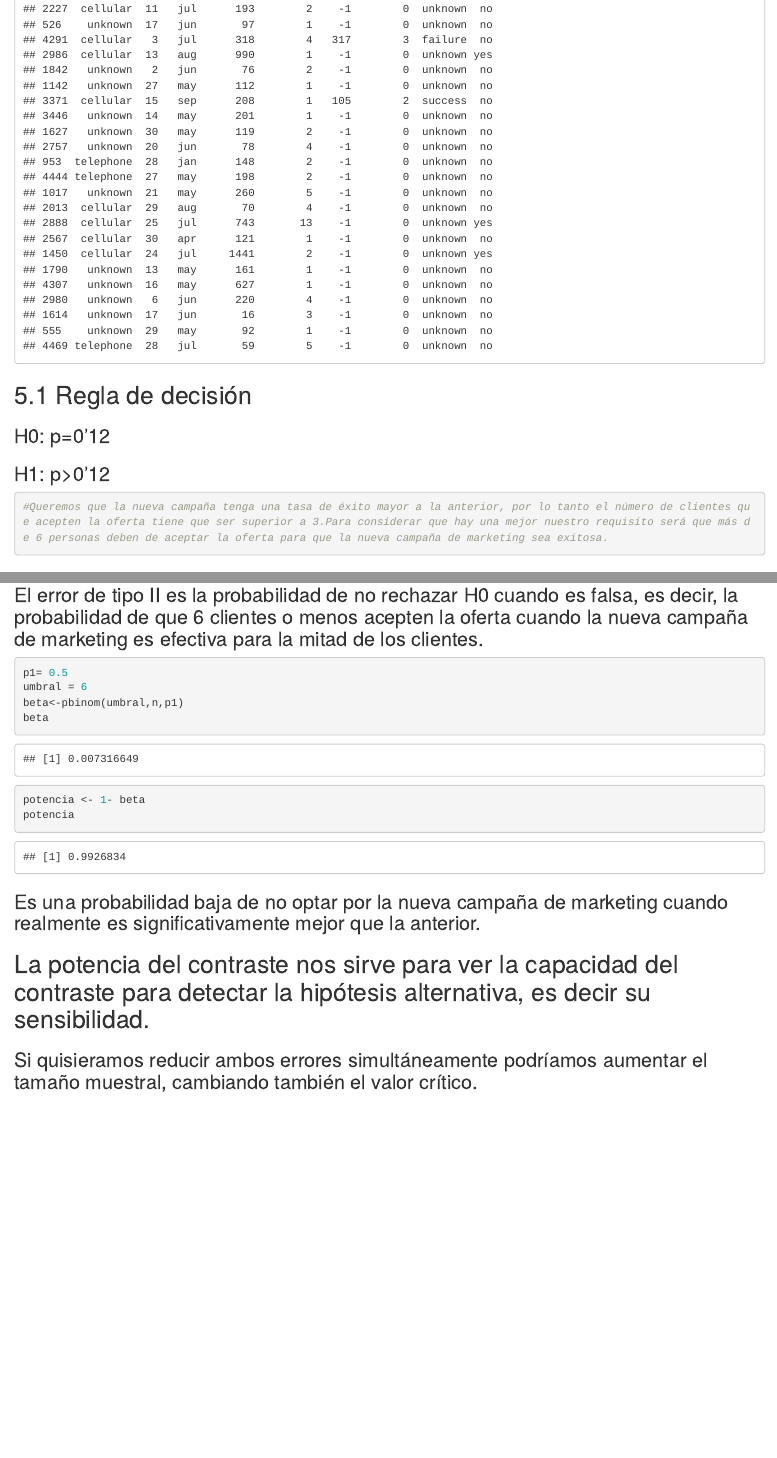
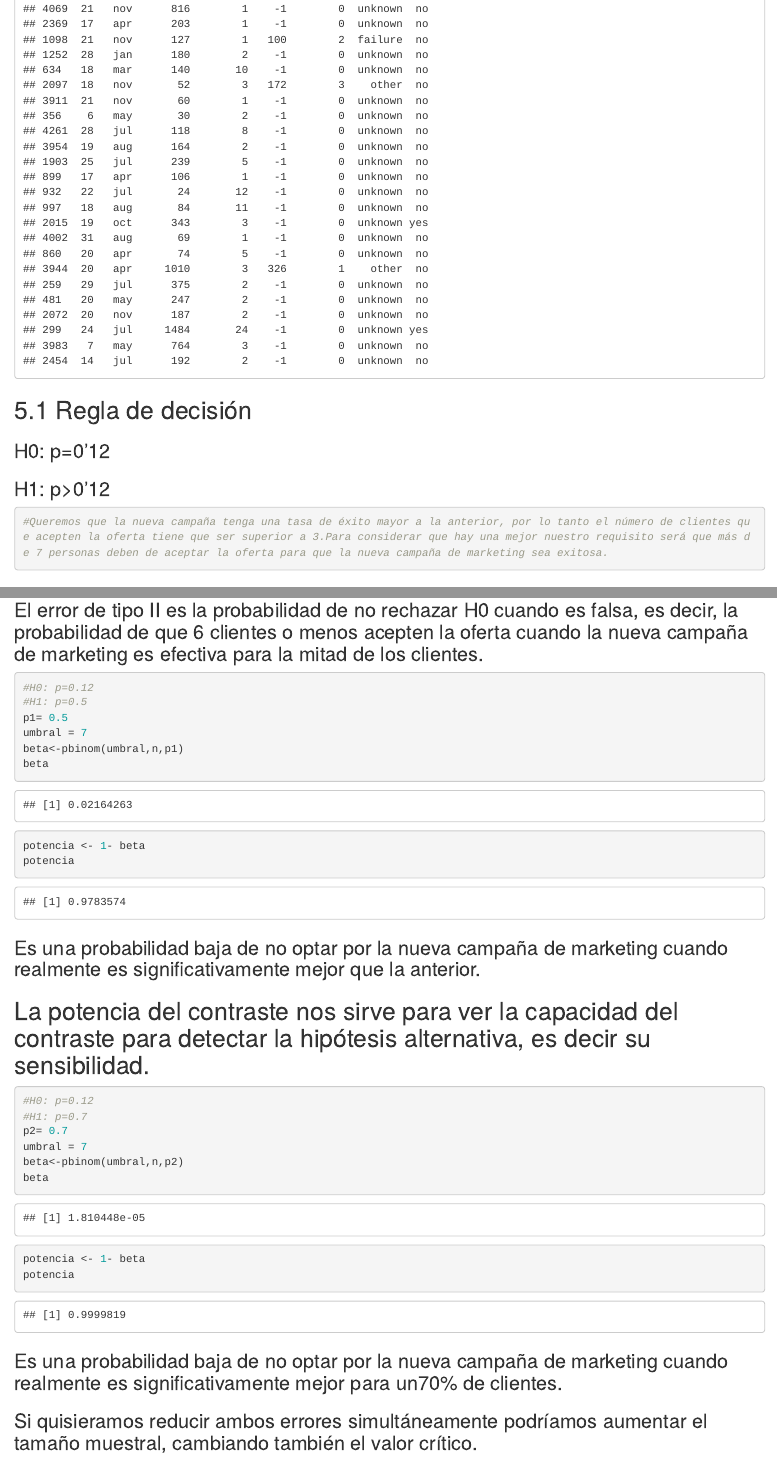
Before and after one commit to i-gh-OS/bank-marketing-statistical-inference, an R Markdown document (P2-bancos_portug.Rmd): the page in a window 1100 px wide, from 6280 px down before the commit and from 6270 px down after it, so that both start at the same text, and a second part further down, joined at a grey line. Rendered offline with R 4.5, knitr and Pandoc, with nearby package versions.

Commit message:
Update P2-bancos_portug.Rmd

````diff
--- a/P2-bancos_portug.Rmd
+++ b/P2-bancos_portug.Rmd
@@ -128,7 +128,7 @@ clientes
 ### H1: p>0'12
 
 ```{r}
-#Queremos que la nueva campaña tenga una tasa de éxito mayor a la anterior, por lo tanto el número de clientes que acepten la oferta tiene que ser superior a 3.Para considerar que hay una mejor nuestro requisito será que más de 6 personas deben de aceptar la oferta para que la nueva campaña de marketing sea exitosa.
+#Queremos que la nueva campaña tenga una tasa de éxito mayor a la anterior, por lo tanto el número de clientes que acepten la oferta tiene que ser superior a 3.Para considerar que hay una mejor nuestro requisito será que más de 7 personas deben de aceptar la oferta para que la nueva campaña de marketing sea exitosa.
 ```
 ## 5.2 Error tipo I
 ### El error de tipo I se producirá cuando más de 6 personas acepten la oferta y en la investigación concluimos que la nueva campaña de marketing es significativamente mejor, cuando en verdad es igual que la anterior.
@@ -154,8 +154,10 @@ p_value
 ### El error de tipo II es la probabilidad de no rechazar H0 cuando es falsa, es decir, la probabilidad de que 6 clientes o menos acepten la oferta cuando la nueva campaña de marketing es efectiva para la mitad de los clientes.
 
 ```{r}
+#H0: p=0.12
+#H1: p=0.5
 p1= 0.5
-umbral = 6
+umbral = 7
 beta<-pbinom(umbral,n,p1)
 beta
 potencia <- 1- beta
@@ -163,6 +165,17 @@ potencia
 ```
 ### Es una probabilidad baja de no optar por la nueva campaña de marketing cuando realmente es significativamente mejor que la anterior.
 ## La potencia del contraste nos sirve para ver la capacidad del contraste para detectar la hipótesis alternativa, es decir su sensibilidad.
+```{r}
+#H0: p=0.12
+#H1: p=0.7
+p2= 0.7
+umbral = 7
+beta<-pbinom(umbral,n,p2)
+beta
+potencia <- 1- beta
+potencia
+```
+### Es una probabilidad baja de no optar por la nueva campaña de marketing cuando realmente es significativamente mejor para un70% de clientes.
 ### Si quisieramos reducir ambos errores simultáneamente podríamos aumentar el tamaño muestral, cambiando también el valor crítico.
 # 6. Análisis no paramétrico
 
````
Also changed, not shown: P2-bancos_portug.Rmd (4 more changed lines).
